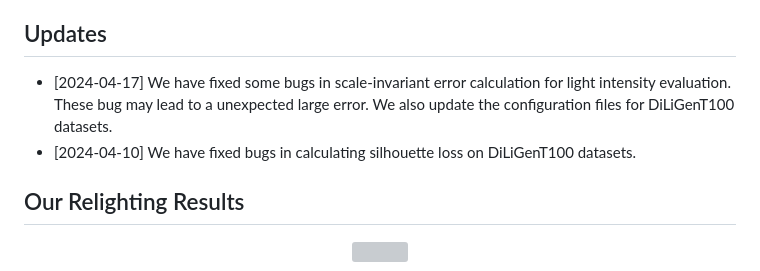
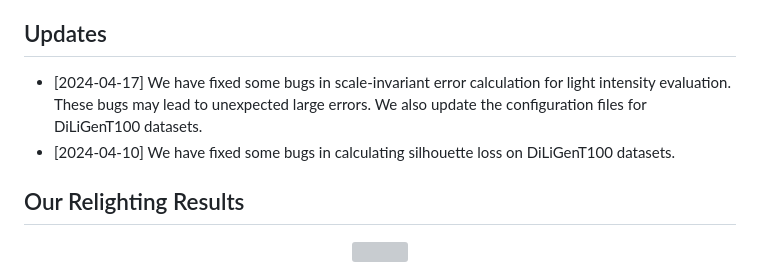
Before and after one commit to LMozart/CVPR2023-DANI-Net, a Markdown page: README.md, the part around the change. Drawn GitHub-style; grey boxes are pictures that could not be loaded.

```diff
--- a/README.md
+++ b/README.md
@@ -8,8 +8,9 @@
 
 Given a set of observed images captured under varying, parallel lights, DANI-Net recovers light conditions (directions and intensities), surface normal, anisotropic reflectance, and soft shadow map.
 ## Updates
-- [2024-04-17] We have fixed some bugs in scale-invariant error calculation for light intensity evaluation. These bug may lead to a unexpected large error. We also update the configuration files for DiLiGenT100 datasets.
-- [2024-04-10] We have fixed bugs in calculating silhouette loss on DiLiGenT100 datasets.
+- [2024-04-17] We have fixed some bugs in scale-invariant error calculation for light intensity evaluation. These bugs may lead to unexpected large errors. We also update the configuration files for DiLiGenT100 datasets.
+- [2024-04-10] We have fixed some bugs in calculating silhouette loss on DiLiGenT100 datasets.
+
 ## Our Relighting Results
 <p align="center">
     <img src='assets/relighting.gif'>
```
